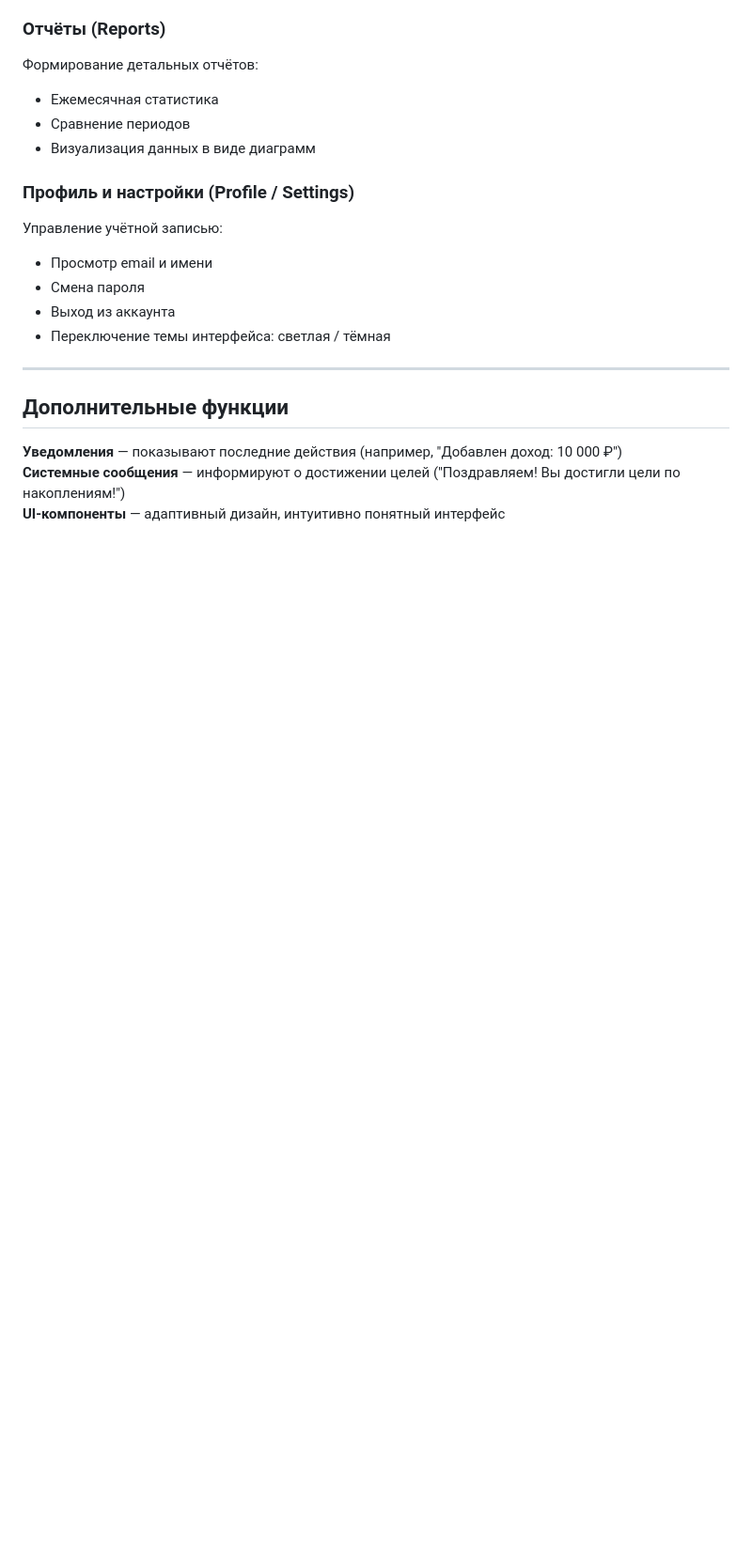
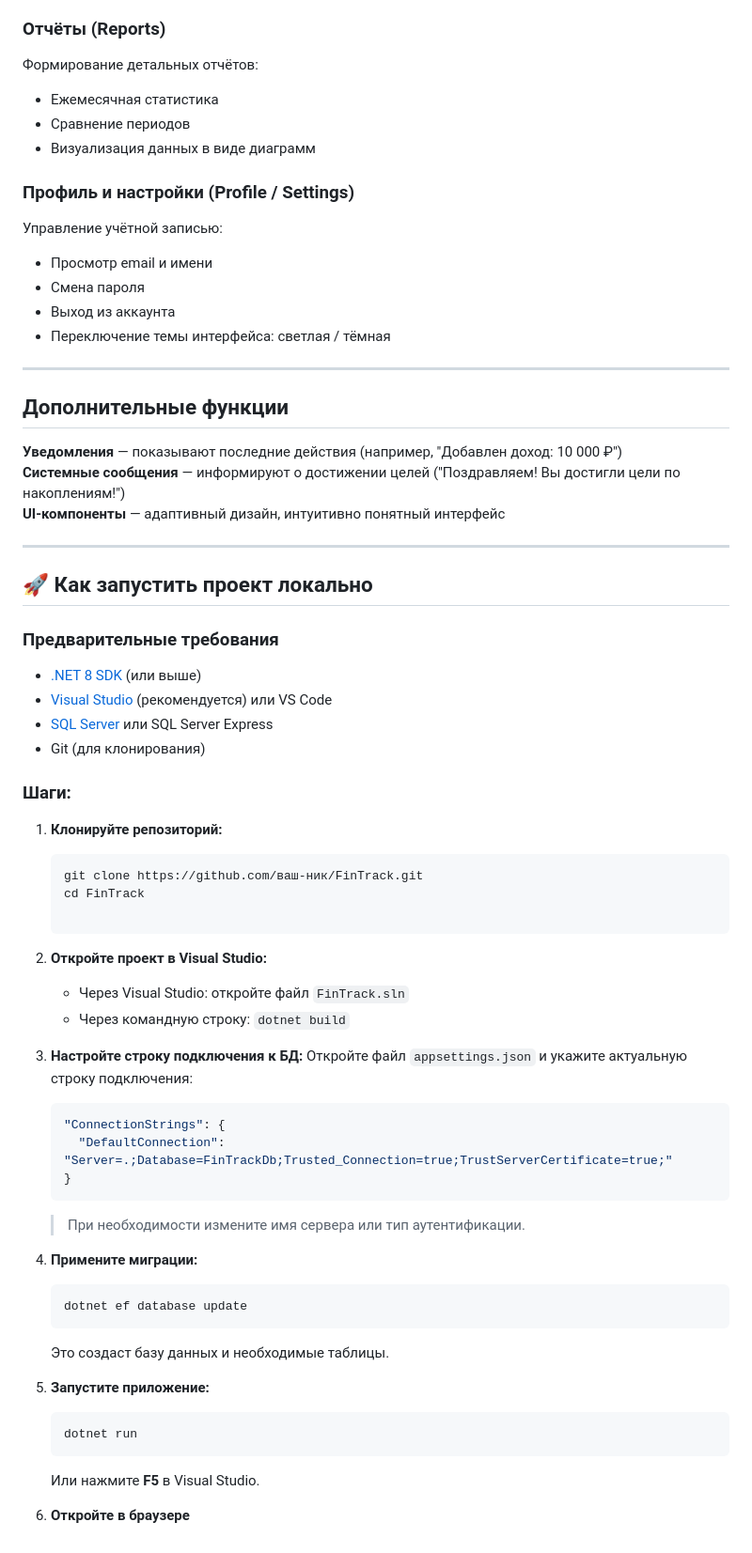
Before and after one commit to Larus2455/FinTrack, a Markdown page: README.md, the part around the change printed below. Shown: that part at 94% size. Rendered like a GitHub page; blank space fills up the shorter version.

````diff
--- a/README.md
+++ b/README.md
@@ -70,3 +73,48 @@
 **Уведомления** — показывают последние действия (например, "Добавлен доход: 10 000 ₽")
 **Системные сообщения** — информируют о достижении целей ("Поздравляем! Вы достигли цели по накоплениям!")
 **UI-компоненты** — адаптивный дизайн, интуитивно понятный интерфейс
+
+
+---
+
+## 🚀 Как запустить проект локально
+
+### Предварительные требования
+- [.NET 8 SDK](https://dotnet.microsoft.com/download) (или выше)
+- [Visual Studio](https://visualstudio.microsoft.com/) (рекомендуется) или VS Code
+- [SQL Server](https://www.microsoft.com/en-us/sql-server/sql-server-downloads) или SQL Server Express
+- Git (для клонирования)
+
+### Шаги:
+
+1. **Клонируйте репозиторий:**
+   ```bash
+   git clone https://github.com/ваш-ник/FinTrack.git
+   cd FinTrack
+
+2. **Откройте проект в Visual Studio:**
+   - Через Visual Studio: откройте файл `FinTrack.sln`
+   - Через командную строку: `dotnet build`
+
+3. **Настройте строку подключения к БД:**
+   Откройте файл `appsettings.json` и укажите актуальную строку подключения:
+   ```json
+   "ConnectionStrings": {
+     "DefaultConnection": "Server=.;Database=FinTrackDb;Trusted_Connection=true;TrustServerCertificate=true;"
+   }
+   ```
+   > При необходимости измените имя сервера или тип аутентификации.
+
+4. **Примените миграции:**
+   ```bash
+   dotnet ef database update
+   ```
+   Это создаст базу данных и необходимые таблицы.
+
+5. **Запустите приложение:**
+   ```bash
+   dotnet run
+   ```
+   Или нажмите **F5** в Visual Studio.
+
+6. **Откройте в браузере**
````
Also changed, not shown: other parts of README.md (+3 -0 lines).
